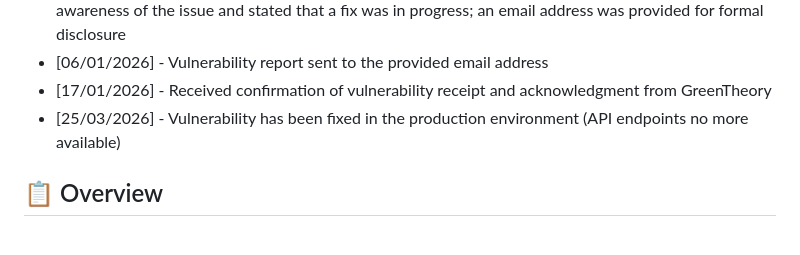
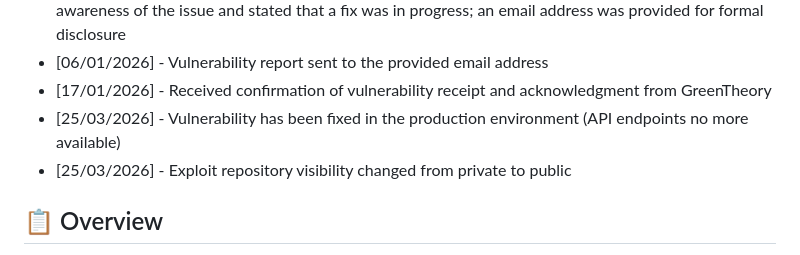
Before and after one commit to VoidElle/black-theory, a Markdown page: README.md, the part around the change. GitHub-like rendering.

Commit message:
docs: Update README with exploit repository visibility change

```diff
--- a/README.md
+++ b/README.md
@@ -27,6 +27,7 @@
 - [06/01/2026] - Vulnerability report sent to the provided email address
 - [17/01/2026] - Received confirmation of vulnerability receipt and acknowledgment from GreenTheory
 - [25/03/2026] - Vulnerability has been fixed in the production environment (API endpoints no more available)
+- [25/03/2026] - Exploit repository visibility changed from private to public
 
 ## 📋 Overview
 
```
